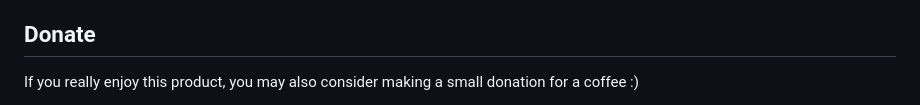
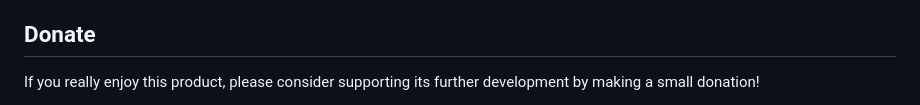
Before and after one commit to emvaized/circle-mouse-gestures, a Markdown page: README.md, the part around one of its changes. GitHub-like rendering.

```diff
--- a/README.md
+++ b/README.md
@@ -73,5 +71,5 @@ https://addons.mozilla.org/firefox/addon/circle-mouse-gestures/
 
 
 ## Donate
-If you really enjoy this product, you may also consider making a small donation for a coffee :)
+If you really enjoy this product, please consider supporting its further development by making a small donation!
 
```
Also changed, not shown: other parts of README.md (+3 -5 lines).
